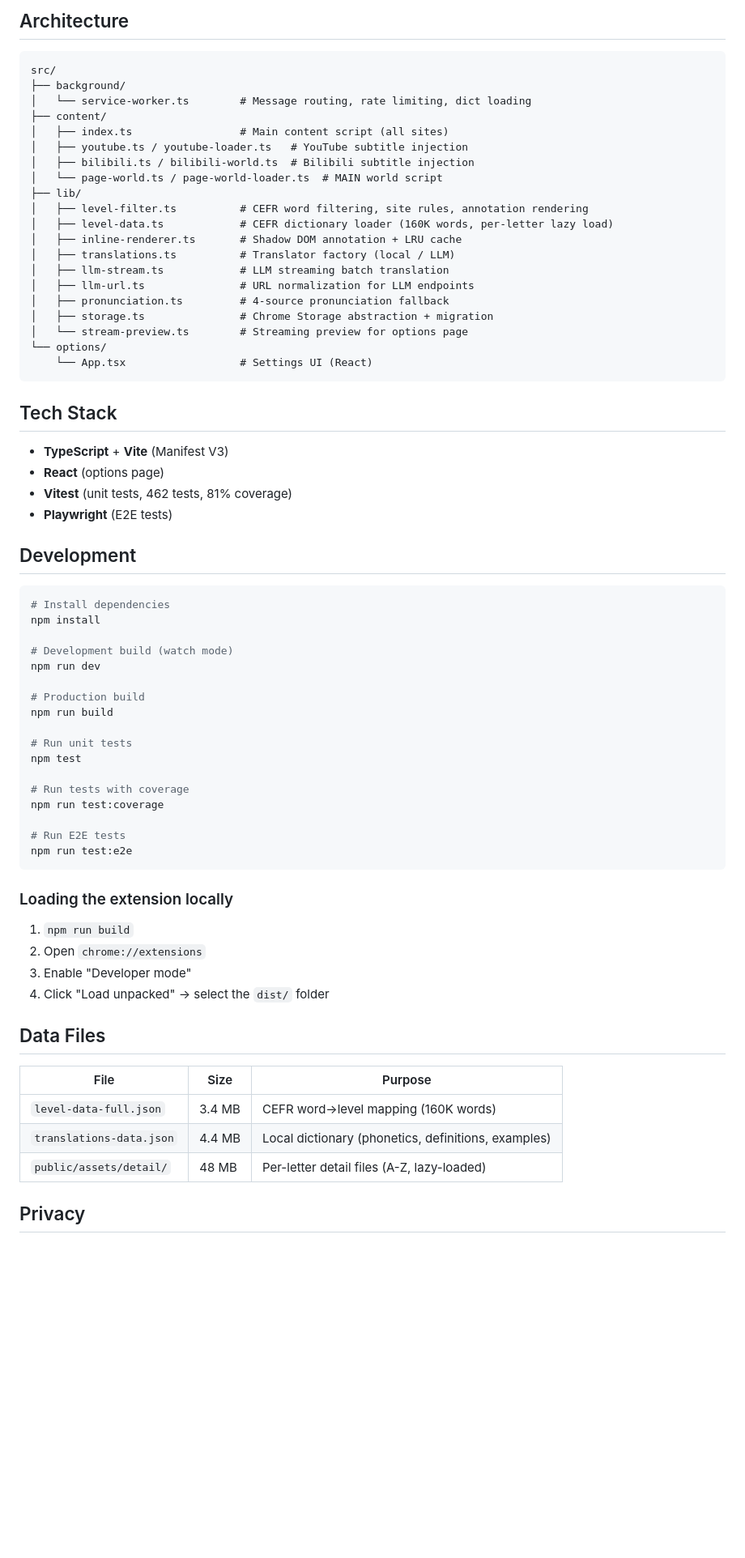
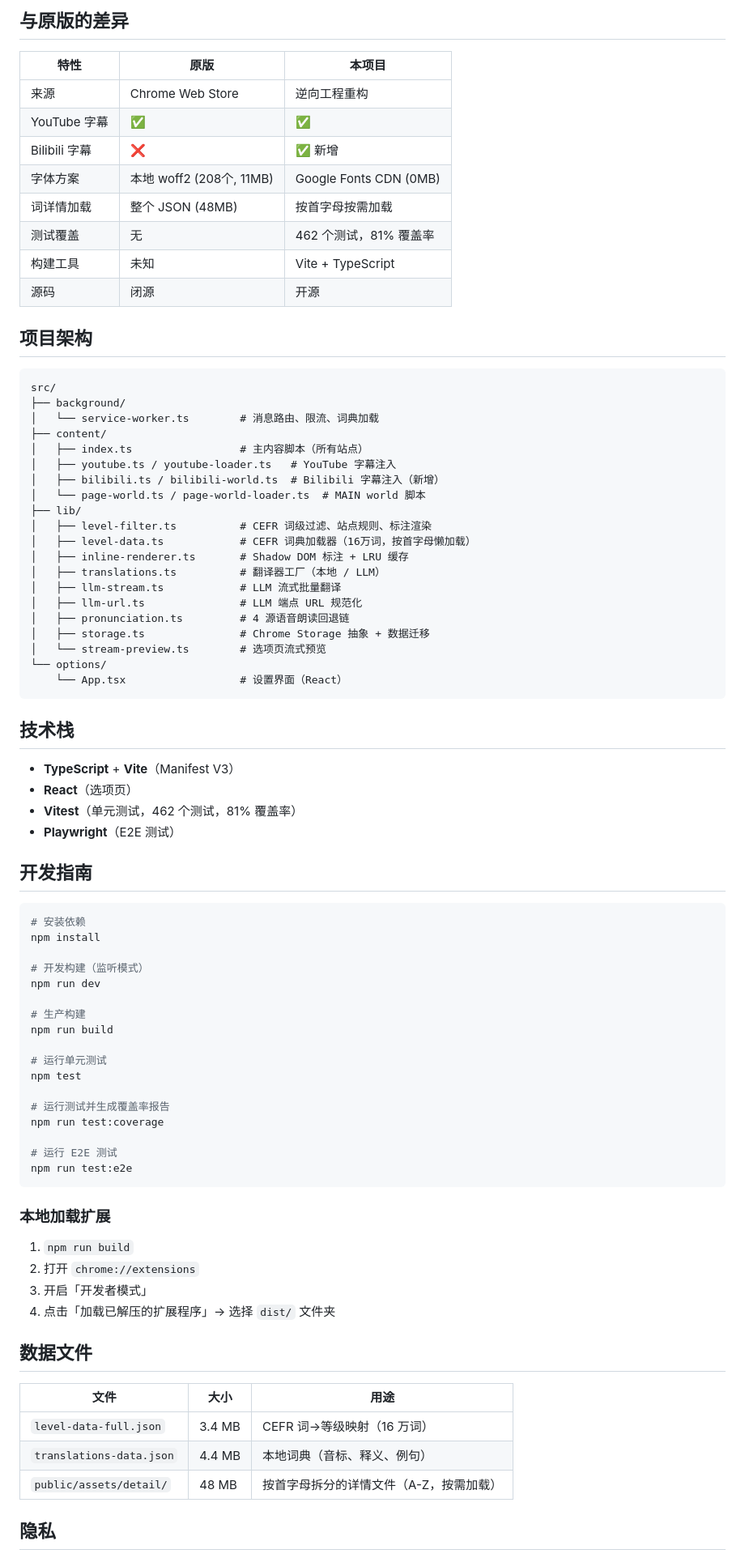
Before and after one commit to gandli/readto-chrome-extension, a Markdown page: README.md, the part around one of its changes. Shown at 81% size. Drawn GitHub-style; blank space fills up the shorter version.

````diff
--- a/README.md
+++ b/README.md
@@ -52,72 +64,85 @@ No clicking, no sidebar, no context switch. Just read.
 
-## Architecture
+## 与原版的差异
+
+| 特性 | 原版 | 本项目 |
+|------|------|--------|
+| 来源 | Chrome Web Store | 逆向工程重构 |
+| YouTube 字幕 | ✅ | ✅ |
+| Bilibili 字幕 | ❌ | ✅ 新增 |
+| 字体方案 | 本地 woff2 (208个, 11MB) | Google Fonts CDN (0MB) |
+| 词详情加载 | 整个 JSON (48MB) | 按首字母按需加载 |
+| 测试覆盖 | 无 | 462 个测试，81% 覆盖率 |
+| 构建工具 | 未知 | Vite + TypeScript |
+| 源码 | 闭源 | 开源 |
+
+## 项目架构
 
 ```
 src/
 ├── background/
-│   └── service-worker.ts        # Message routing, rate limiting, dict loading
+│   └── service-worker.ts        # 消息路由、限流、词典加载
 ├── content/
-│   ├── index.ts                 # Main content script (all sites)
-│   ├── youtube.ts / youtube-loader.ts   # YouTube subtitle injection
-│   ├── bilibili.ts / bilibili-world.ts  # Bilibili subtitle injection
-│   └── page-world.ts / page-world-loader.ts  # MAIN world script
+│   ├── index.ts                 # 主内容脚本（所有站点）
+│   ├── youtube.ts / youtube-loader.ts   # YouTube 字幕注入
+│   ├── bilibili.ts / bilibili-world.ts  # Bilibili 字幕注入（新增）
+│   └── page-world.ts / page-world-loader.ts  # MAIN world 脚本
 ├── lib/
-│   ├── level-filter.ts          # CEFR word filtering, site rules, annotation rendering
-│   ├── level-data.ts            # CEFR dictionary loader (160K words, per-letter lazy load)
-│   ├── inline-renderer.ts       # Shadow DOM annotation + LRU cache
-│   ├── translations.ts          # Translator factory (local / LLM)
-│   ├── llm-stream.ts            # LLM streaming batch translation
-│   ├── llm-url.ts               # URL normalization for LLM endpoints
-│   ├── pronunciation.ts         # 4-source pronunciation fallback
-│   ├── storage.ts               # Chrome Storage abstraction + migration
-│   └── stream-preview.ts        # Streaming preview for options page
+│   ├── level-filter.ts          # CEFR 词级过滤、站点规则、标注渲染
+│   ├── level-data.ts            # CEFR 词典加载器（16万词，按首字母懒加载）
+│   ├── inline-renderer.ts       # Shadow DOM 标注 + LRU 缓存
+│   ├── translations.ts          # 翻译器工厂（本地 / LLM）
+│   ├── llm-stream.ts            # LLM 流式批量翻译
+│   ├── llm-url.ts               # LLM 端点 URL 规范化
+│   ├── pronunciation.ts         # 4 源语音朗读回退链
+│   ├── storage.ts               # Chrome Storage 抽象 + 数据迁移
+│   └── stream-preview.ts        # 选项页流式预览
 └── options/
-    └── App.tsx                  # Settings UI (React)
+    └── App.tsx                  # 设置界面（React）
 ```
 
-## Tech Stack
+## 技术栈
 
-- **TypeScript** + **Vite** (Manifest V3)
-- **React** (options page)
-- **Vitest** (unit tests, 462 tests, 81% coverage)
-- **Playwright** (E2E tests)
+- **TypeScript** + **Vite**（Manifest V3）
+- **React**（选项页）
+- **Vitest**（单元测试，462 个测试，81% 覆盖率）
+- **Playwright**（E2E 测试）
 
-## Development
+## 开发指南
 
 ```bash
-# Install dependencies
+# 安装依赖
 npm install
 
-# Development build (watch mode)
+# 开发构建（监听模式）
 npm run dev
 
-# Production build
+# 生产构建
 npm run build
 
-# Run unit tests
+# 运行单元测试
 npm test
 
-# Run tests with coverage
+# 运行测试并生成覆盖率报告
 npm run test:coverage
 
-# Run E2E tests
+# 运行 E2E 测试
 npm run test:e2e
 ```
 
-### Loading the extension locally
+### 本地加载扩展
 
 1. `npm run build`
-2. Open `chrome://extensions`
-3. Enable "Developer mode"
-4. Click "Load unpacked" → select the `dist/` folder
+2. 打开 `chrome://extensions`
+3. 开启「开发者模式」
+4. 点击「加载已解压的扩展程序」→ 选择 `dist/` 文件夹
 
-## Data Files
+## 数据文件
 
-| File | Size | Purpose |
-|------|------|---------|
-| `level-data-full.json` | 3.4 MB | CEFR word→level mapping (160K words) |
-| `translations-data.json` | 4.4 MB | Local dictionary (phonetics, definitions, examples) |
-| `public/assets/detail/` | 48 MB | Per-letter detail files (A-Z, lazy-loaded) |
+| 文件 | 大小 | 用途 |
+|------|------|------|
+| `level-data-full.json` | 3.4 MB | CEFR 词→等级映射（16 万词） |
+| `translations-data.json` | 4.4 MB | 本地词典（音标、释义、例句） |
+| `public/assets/detail/` | 48 MB | 按首字母拆分的详情文件（A-Z，按需加载） |
 
-## Privacy
+## 隐私
 
````
Also changed, not shown: other parts of README.md (+53 -36 lines), README_CN.md (+37 -7 lines).
